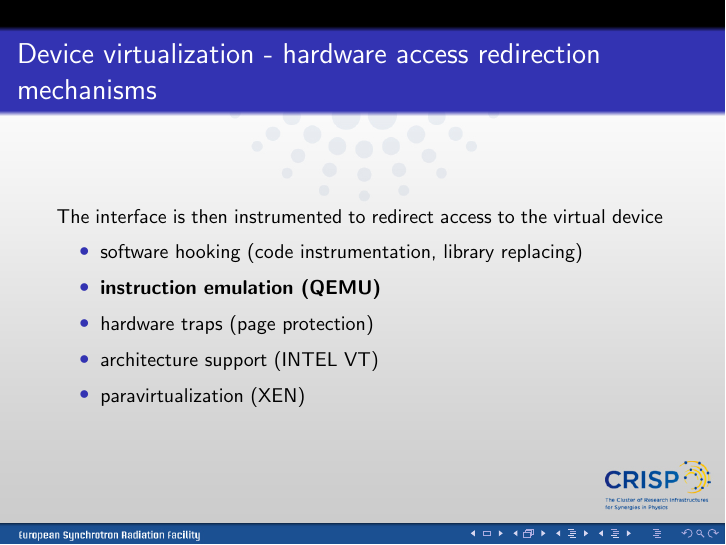
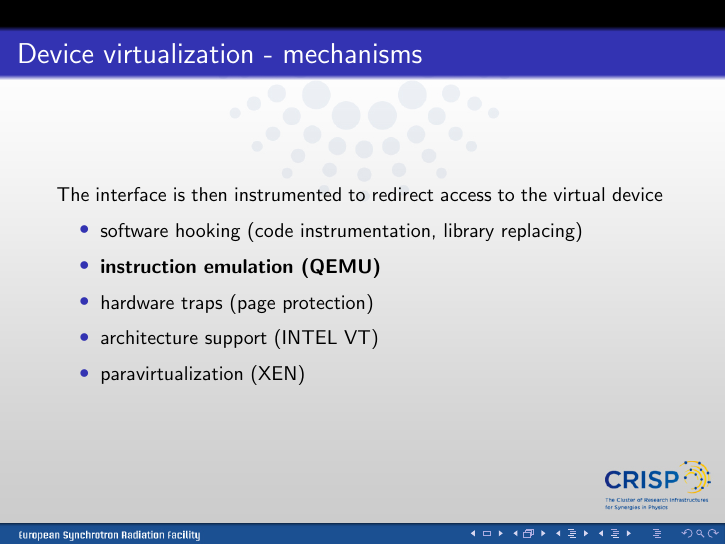
Before and after one commit to texane/vpcie, LaTeX slides (doc/crisp_psi_032013/main.tex): page 8 of 22. Compiled offline with pdfLaTeX.

Commit message:
[ update ] crisp_psi_032013

```diff
--- a/doc/crisp_psi_032013/main.tex
+++ b/doc/crisp_psi_032013/main.tex
@@ -82,7 +82,7 @@ The use of hardware virtualization in RASHPA
   \end{small}
 \end{frame}
 
-\begin{frame}{Device virtualization - hardware access redirection assumptions}
+\begin{frame}{Device virtualization - assumptions}
   \begin{small}
   Virtualization assumes device accesses are made using a known interface
   \begin{itemize}
@@ -93,7 +93,7 @@ The use of hardware virtualization in RASHPA
   \end{small}
 \end{frame}
 
-\begin{frame}{Device virtualization - hardware access redirection mechanisms}
+\begin{frame}{Device virtualization - mechanisms}
   \begin{small}
   The interface is then instrumented to redirect access to the virtual device
   \begin{itemize}
```
Also changed, not shown: doc/crisp_psi_032013/main.pdf, doc/crisp_psi_032013/pic/dv_implem/main.jpeg, 1 other file.
